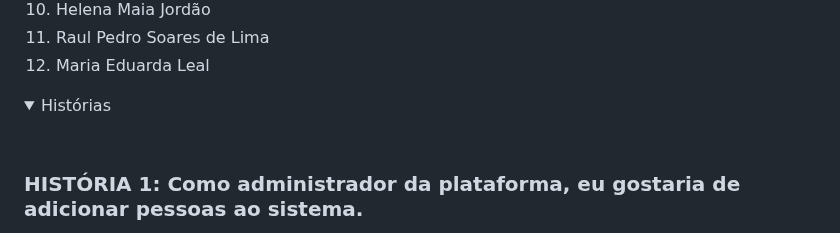
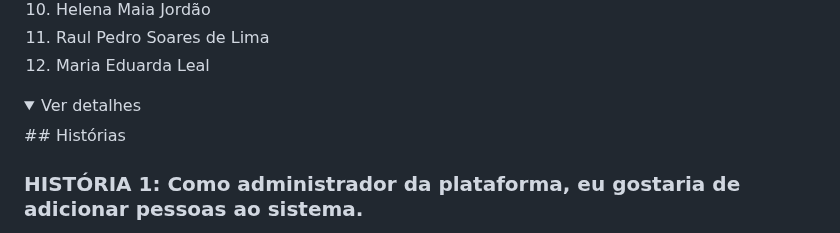
Before and after one commit to Guilherme-burle/Portal-do-Aluno-P2, a Markdown page: README.md, the part around the change. Rendered like a GitHub page; folded sections open.

```diff
--- a/README.md
+++ b/README.md
@@ -20,8 +20,8 @@ Um portal educacional desenvolvido para atender às necessidades do cliente, com
 </details>
 
 <details>
-
-<summary>Histórias</summary>
+## Histórias
+<summary>Ver detalhes</summary>
 
 <br>
 
```
